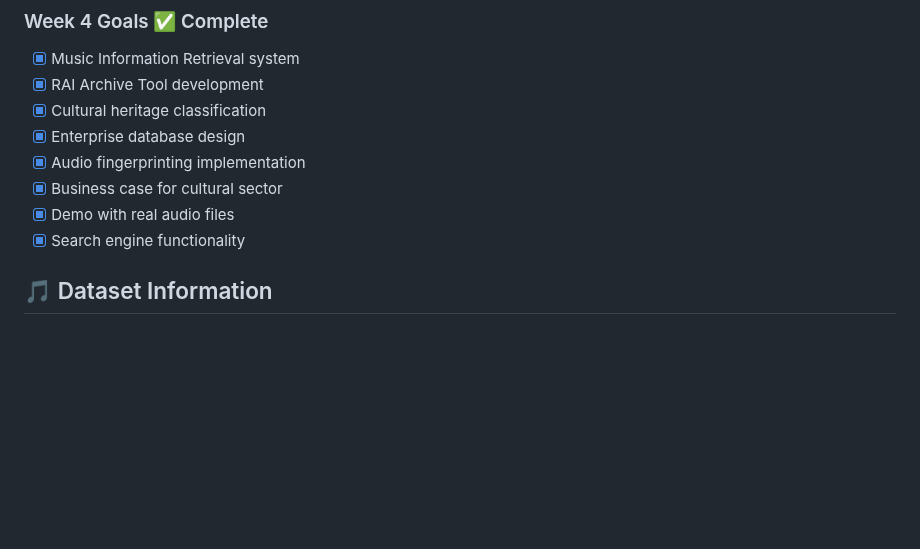
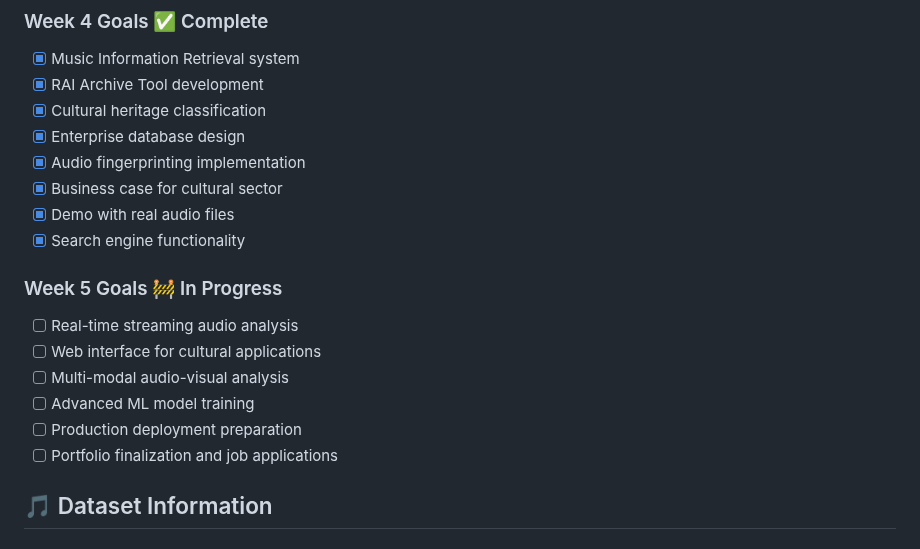
Before and after one commit to ninuxi/audio-ai-projects, a Markdown page: README.md, the part around one of its changes. Rendered like a GitHub page; blank space fills up the shorter version.

```diff
--- a/README.md
+++ b/README.md
@@ -196,6 +216,14 @@ audio-ai-projects/
 - [x] Business case for cultural sector
 - [x] Demo with real audio files
 - [x] Search engine functionality
+
+### Week 5 Goals 🚧 In Progress
+- [ ] Real-time streaming audio analysis
+- [ ] Web interface for cultural applications
+- [ ] Multi-modal audio-visual analysis
+- [ ] Advanced ML model training
+- [ ] Production deployment preparation
+- [ ] Portfolio finalization and job applications
 
 ## 🎵 Dataset Information
 
```
Also changed, not shown: other parts of README.md (+34 -14 lines).
